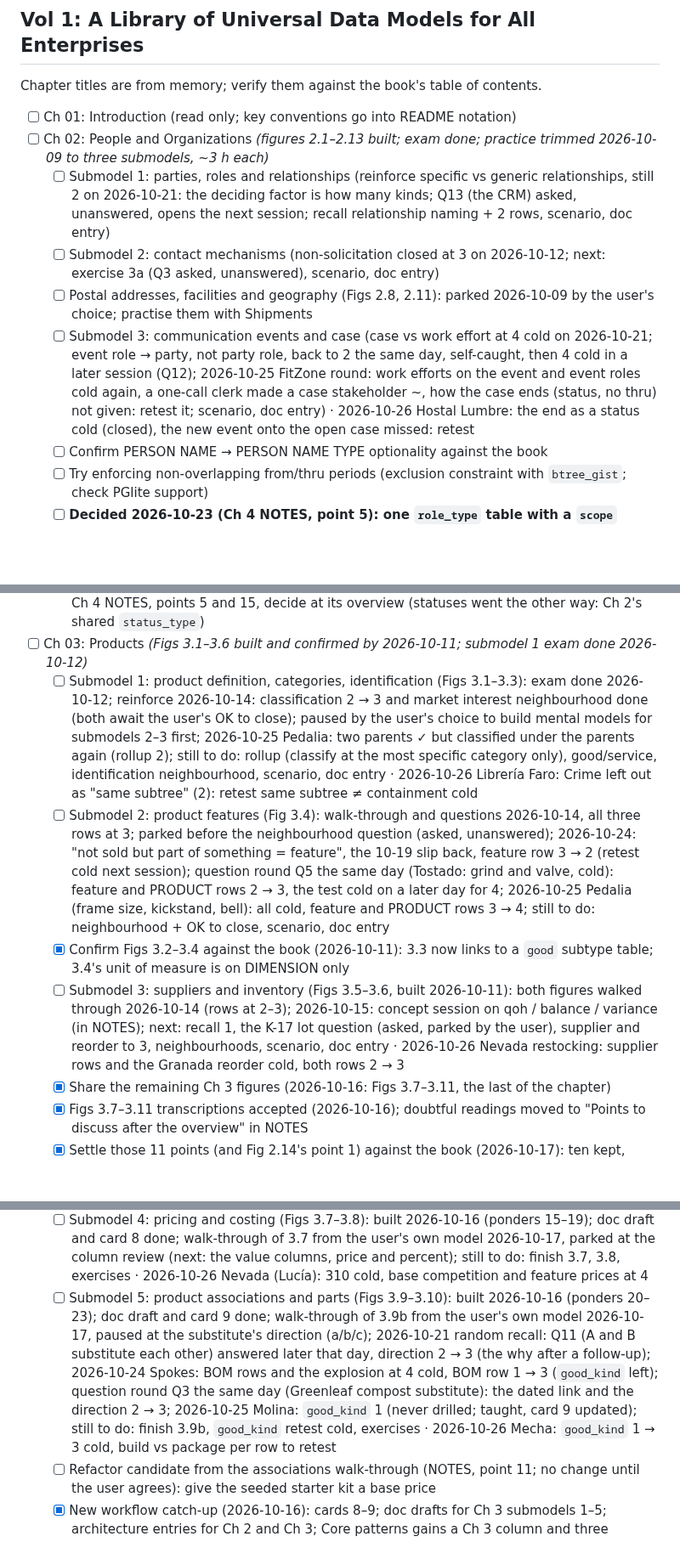
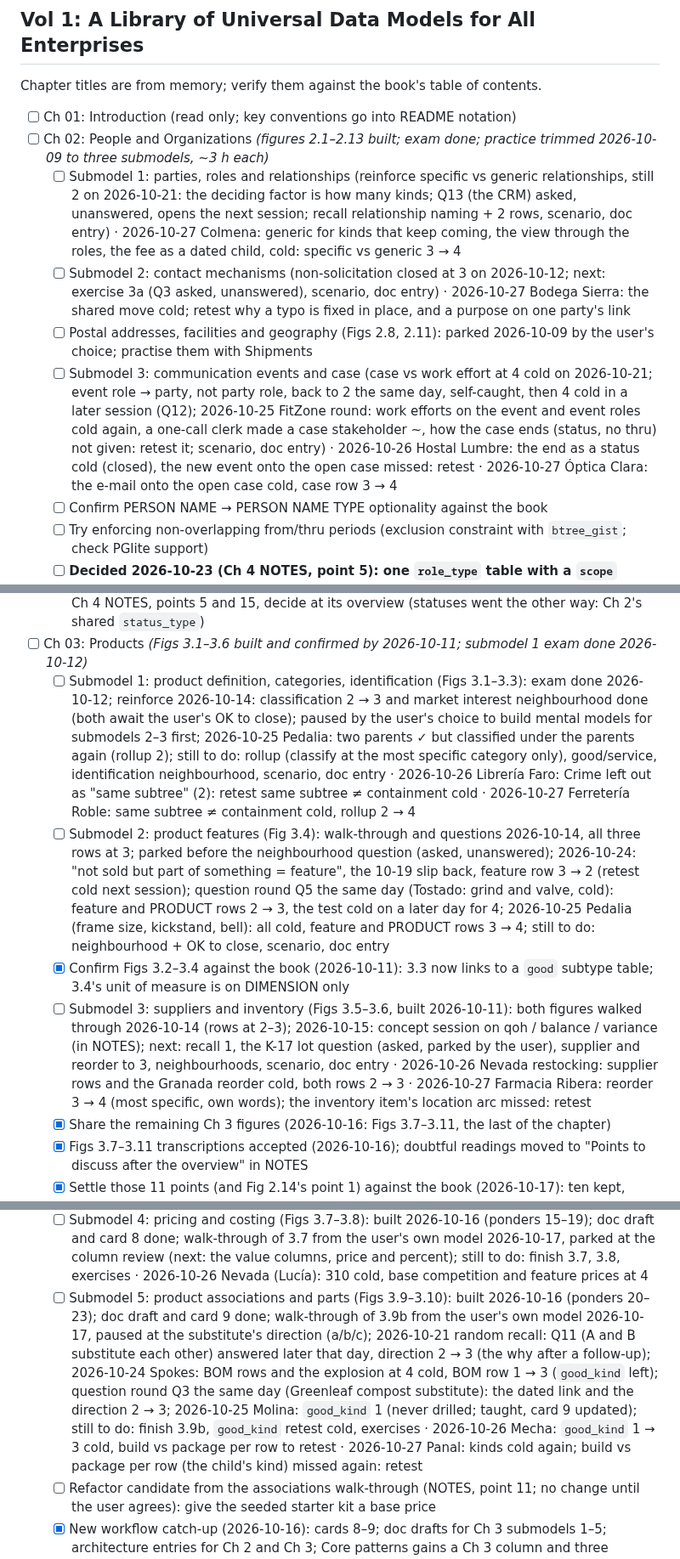
Before and after one commit to mauricioaznar/data-modelling-patterns, a Markdown page: TODO.md, 3 parts joined by grey strips. Shown at 85% size. GitHub-like rendering; blank space fills up the shorter version.

```diff
--- a/TODO.md
+++ b/TODO.md
@@ -46,18 +46,18 @@ Chapter titles are from memory; verify them against the book's table of contents
 
 - [ ] Ch 01: Introduction (read only; key conventions go into README notation)
 - [ ] Ch 02: People and Organizations *(figures 2.1–2.13 built; exam done; practice trimmed 2026-10-09 to three submodels, ~3 h each)*
-  - [ ] Submodel 1: parties, roles and relationships (reinforce specific vs generic relationships, still 2 on 2026-10-21: the deciding factor is how many kinds; Q13 (the CRM) asked, unanswered, opens the next session; recall relationship naming + 2 rows, scenario, doc entry)
-  - [ ] Submodel 2: contact mechanisms (non-solicitation closed at 3 on 2026-10-12; next: exercise 3a (Q3 asked, unanswered), scenario, doc entry)
+  - [ ] Submodel 1: parties, roles and relationships (reinforce specific vs generic relationships, still 2 on 2026-10-21: the deciding factor is how many kinds; Q13 (the CRM) asked, unanswered, opens the next session; recall relationship naming + 2 rows, scenario, doc entry) · 2026-10-27 Colmena: generic for kinds that keep coming, the view through the roles, the fee as a dated child, cold: specific vs generic 3 → 4
+  - [ ] Submodel 2: contact mechanisms (non-solicitation closed at 3 on 2026-10-12; next: exercise 3a (Q3 asked, unanswered), scenario, doc entry) · 2026-10-27 Bodega Sierra: the shared move cold; retest why a typo is fixed in place, and a purpose on one party's link
   - [ ] Postal addresses, facilities and geography (Figs 2.8, 2.11): parked 2026-10-09 by the user's choice; practise them with Shipments
-  - [ ] Submodel 3: communication events and case (case vs work effort at 4 cold on 2026-10-21; event role → party, not party role, back to 2 the same day, self-caught, then 4 cold in a later session (Q12); 2026-10-25 FitZone round: work efforts on the event and event roles cold again, a one-call clerk made a case stakeholder ~, how the case ends (status, no thru) not given: retest it; scenario, doc entry) · 2026-10-26 Hostal Lumbre: the end as a status cold (closed), the new event onto the open case missed: retest
+  - [ ] Submodel 3: communication events and case (case vs work effort at 4 cold on 2026-10-21; event role → party, not party role, back to 2 the same day, self-caught, then 4 cold in a later session (Q12); 2026-10-25 FitZone round: work efforts on the event and event roles cold again, a one-call clerk made a case stakeholder ~, how the case ends (status, no thru) not given: retest it; scenario, doc entry) · 2026-10-26 Hostal Lumbre: the end as a status cold (closed), the new event onto the open case missed: retest · 2026-10-27 Óptica Clara: the e-mail onto the open case cold, case row 3 → 4
   - [ ] Confirm PERSON NAME → PERSON NAME TYPE optionality against the book
   - [ ] Try enforcing non-overlapping from/thru periods (exclusion constraint with `btree_gist`; check PGlite support)
   - [ ] **Decided 2026-10-23 (Ch 4 NOTES, point 5): one `role_type` table with a `scope` column for all 18 role-type lookups (Ch 2's facility, communication event and case ones included), plus a scope check per role table; do it in Ch 4's refactor.** History: refactor `role_type` into a ROLE TYPE supertype with a PARTY ROLE TYPE subtype once another role-type subtype appears (see NOTES, Fig 2.4). Triggered 2026-10-18: Ch 4's ORDER ROLE TYPE, then ORDER ITEM ROLE TYPE (Fig 4.5), REQUIREMENT, REQUEST and QUOTE ROLE TYPE (Figs 4.9–4.11), AGREEMENT ROLE TYPE (Fig 4.12), then Ch 5's SHIPMENT RECEIPT ROLE TYPE (Fig 5.4) and ITEM ISSUANCE ROLE TYPE (Fig 5.5): nine role-type lookups now, each its own table (more since: Ch 6's work effort and timesheet role types, Ch 7's INVOICE ROLE TYPE and BILLING ACCOUNT ROLE TYPE, Ch 7 NOTES point 8); Ch 4 NOTES, points 5 and 15, decide at its overview (statuses went the other way: Ch 2's shared `status_type`)
 - [ ] Ch 03: Products *(Figs 3.1–3.6 built and confirmed by 2026-10-11; submodel 1 exam done 2026-10-12)*
-  - [ ] Submodel 1: product definition, categories, identification (Figs 3.1–3.3): exam done 2026-10-12; reinforce 2026-10-14: classification 2 → 3 and market interest neighbourhood done (both await the user's OK to close); paused by the user's choice to build mental models for submodels 2–3 first; 2026-10-25 Pedalia: two parents ✓ but classified under the parents again (rollup 2); still to do: rollup (classify at the most specific category only), good/service, identification neighbourhood, scenario, doc entry · 2026-10-26 Librería Faro: Crime left out as "same subtree" (2): retest same subtree ≠ containment cold
+  - [ ] Submodel 1: product definition, categories, identification (Figs 3.1–3.3): exam done 2026-10-12; reinforce 2026-10-14: classification 2 → 3 and market interest neighbourhood done (both await the user's OK to close); paused by the user's choice to build mental models for submodels 2–3 first; 2026-10-25 Pedalia: two parents ✓ but classified under the parents again (rollup 2); still to do: rollup (classify at the most specific category only), good/service, identification neighbourhood, scenario, doc entry · 2026-10-26 Librería Faro: Crime left out as "same subtree" (2): retest same subtree ≠ containment cold · 2026-10-27 Ferretería Roble: same subtree ≠ containment cold, rollup 2 → 4
   - [ ] Submodel 2: product features (Fig 3.4): walk-through and questions 2026-10-14, all three rows at 3; parked before the neighbourhood question (asked, unanswered); 2026-10-24: "not sold but part of something = feature", the 10-19 slip back, feature row 3 → 2 (retest cold next session); question round Q5 the same day (Tostado: grind and valve, cold): feature and PRODUCT rows 2 → 3, the test cold on a later day for 4; 2026-10-25 Pedalia (frame size, kickstand, bell): all cold, feature and PRODUCT rows 3 → 4; still to do: neighbourhood + OK to close, scenario, doc entry
   - [x] Confirm Figs 3.2–3.4 against the book (2026-10-11): 3.3 now links to a `good` subtype table; 3.4's unit of measure is on DIMENSION only
-  - [ ] Submodel 3: suppliers and inventory (Figs 3.5–3.6, built 2026-10-11): both figures walked through 2026-10-14 (rows at 2–3); 2026-10-15: concept session on qoh / balance / variance (in NOTES); next: recall 1, the K-17 lot question (asked, parked by the user), supplier and reorder to 3, neighbourhoods, scenario, doc entry · 2026-10-26 Nevada restocking: supplier rows and the Granada reorder cold, both rows 2 → 3
+  - [ ] Submodel 3: suppliers and inventory (Figs 3.5–3.6, built 2026-10-11): both figures walked through 2026-10-14 (rows at 2–3); 2026-10-15: concept session on qoh / balance / variance (in NOTES); next: recall 1, the K-17 lot question (asked, parked by the user), supplier and reorder to 3, neighbourhoods, scenario, doc entry · 2026-10-26 Nevada restocking: supplier rows and the Granada reorder cold, both rows 2 → 3 · 2026-10-27 Farmacia Ribera: reorder 3 → 4 (most specific, own words); the inventory item's location arc missed: retest
   - [x] Share the remaining Ch 3 figures (2026-10-16: Figs 3.7–3.11, the last of the chapter)
   - [x] Figs 3.7–3.11 transcriptions accepted (2026-10-16); doubtful readings moved to "Points to discuss after the overview" in NOTES
   - [x] Settle those 11 points (and Fig 2.14's point 1) against the book (2026-10-17): ten kept, point 11 merged the package and component rows
@@ -66,7 +66,7 @@ Chapter titles are from memory; verify them against the book's table of contents
   - [x] 3.9a vs 3.9b: build 3.9b, the one Fig 3.11 keeps (the user's choice, 2026-10-16)
   - [x] 3.10: built as 3.11 keeps it (GOOD's subtypes + a COMPONENT association type), on assumptions (2026-10-16); 3.10b's PART discussed, not built. Point 11 settled 2026-10-17: COMPONENT is the one row for packages and assemblies
   - [ ] Submodel 4: pricing and costing (Figs 3.7–3.8): built 2026-10-16 (ponders 15–19); doc draft and card 8 done; walk-through of 3.7 from the user's own model 2026-10-17, parked at the column review (next: the value columns, price and percent); still to do: finish 3.7, 3.8, exercises · 2026-10-26 Nevada (Lucía): 310 cold, base competition and feature prices at 4
-  - [ ] Submodel 5: product associations and parts (Figs 3.9–3.10): built 2026-10-16 (ponders 20–23); doc draft and card 9 done; walk-through of 3.9b from the user's own model 2026-10-17, paused at the substitute's direction (a/b/c); 2026-10-21 random recall: Q11 (A and B substitute each other) answered later that day, direction 2 → 3 (the why after a follow-up); 2026-10-24 Spokes: BOM rows and the explosion at 4 cold, BOM row 1 → 3 (`good_kind` left); question round Q3 the same day (Greenleaf compost substitute): the dated link and the direction 2 → 3; 2026-10-25 Molina: `good_kind` 1 (never drilled; taught, card 9 updated); still to do: finish 3.9b, `good_kind` retest cold, exercises · 2026-10-26 Mecha: `good_kind` 1 → 3 cold, build vs package per row to retest
+  - [ ] Submodel 5: product associations and parts (Figs 3.9–3.10): built 2026-10-16 (ponders 20–23); doc draft and card 9 done; walk-through of 3.9b from the user's own model 2026-10-17, paused at the substitute's direction (a/b/c); 2026-10-21 random recall: Q11 (A and B substitute each other) answered later that day, direction 2 → 3 (the why after a follow-up); 2026-10-24 Spokes: BOM rows and the explosion at 4 cold, BOM row 1 → 3 (`good_kind` left); question round Q3 the same day (Greenleaf compost substitute): the dated link and the direction 2 → 3; 2026-10-25 Molina: `good_kind` 1 (never drilled; taught, card 9 updated); still to do: finish 3.9b, `good_kind` retest cold, exercises · 2026-10-26 Mecha: `good_kind` 1 → 3 cold, build vs package per row to retest · 2026-10-27 Panal: kinds cold again; build vs package per row (the child's kind) missed again: retest
   - [ ] Refactor candidate from the associations walk-through (NOTES, point 11; no change until the user agrees): give the seeded starter kit a base price
   - [x] New workflow catch-up (2026-10-16): cards 8–9; doc drafts for Ch 3 submodels 1–5; architecture entries for Ch 2 and Ch 3; Core patterns gains a Ch 3 column and three patterns (rules as rows, exclusive arc, catalogue vs physical instance); question index and roadmap updated
   - [x] Doc drafts for Ch 2 postal addresses, facilities and geography (with its two pitfalls from item 49, roadmap row added) and communication events (the "learnt so far" notes regrouped into the seven sections; "To verify" kept) (2026-10-16)
```
Also changed, not shown: other parts of TODO.md (+1 -1 lines), CHANGELOG.md (+14 -0 lines).
